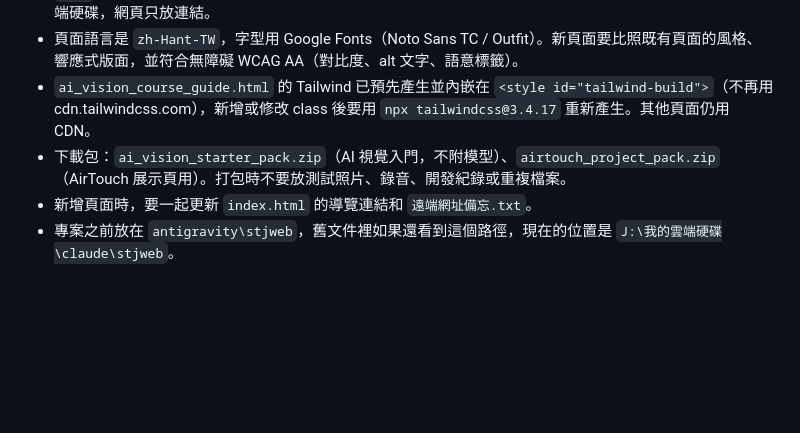
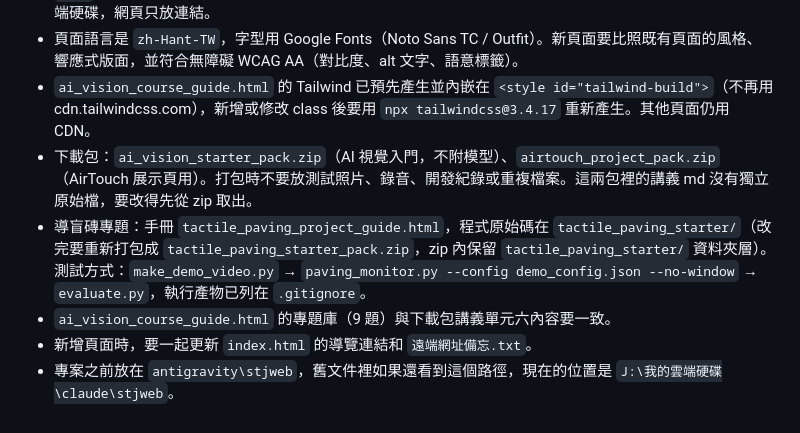
Before and after one commit to fbkstj/www, a Markdown page: CLAUDE.md, the part around the change. Drawn GitHub-style; blank space fills up the shorter version.

Commit message:
Document tactile paving project layout in CLAUDE.md
Co-Authored-By: Claude Opus 5 <noreply@anthropic.com>

```diff
--- a/CLAUDE.md
+++ b/CLAUDE.md
@@ -39,6 +39,8 @@
 - `.git` 已經約 1.3 GB，追蹤的檔案裡有 zip、mp4、7z。新的大型檔案（影片、壓縮包）盡量放 YouTube 或雲端硬碟，網頁只放連結。
 - 頁面語言是 `zh-Hant-TW`，字型用 Google Fonts（Noto Sans TC / Outfit）。新頁面要比照既有頁面的風格、響應式版面，並符合無障礙 WCAG AA（對比度、alt 文字、語意標籤）。
 - `ai_vision_course_guide.html` 的 Tailwind 已預先產生並內嵌在 `<style id="tailwind-build">`（不再用 cdn.tailwindcss.com），新增或修改 class 後要用 `npx tailwindcss@3.4.17` 重新產生。其他頁面仍用 CDN。
-- 下載包：`ai_vision_starter_pack.zip`（AI 視覺入門，不附模型）、`airtouch_project_pack.zip`（AirTouch 展示頁用）。打包時不要放測試照片、錄音、開發紀錄或重複檔案。
+- 下載包：`ai_vision_starter_pack.zip`（AI 視覺入門，不附模型）、`airtouch_project_pack.zip`（AirTouch 展示頁用）。打包時不要放測試照片、錄音、開發紀錄或重複檔案。這兩包裡的講義 md 沒有獨立原始檔，要改得先從 zip 取出。
+- 導盲磚專題：手冊 `tactile_paving_project_guide.html`，程式原始碼在 `tactile_paving_starter/`（改完要重新打包成 `tactile_paving_starter_pack.zip`，zip 內保留 `tactile_paving_starter/` 資料夾層）。測試方式：`make_demo_video.py` → `paving_monitor.py --config demo_config.json --no-window` → `evaluate.py`，執行產物已列在 `.gitignore`。
+- `ai_vision_course_guide.html` 的專題庫（9 題）與下載包講義單元六內容要一致。
 - 新增頁面時，要一起更新 `index.html` 的導覽連結和 `遠端網址備忘.txt`。
 - 專案之前放在 `antigravity\stjweb`，舊文件裡如果還看到這個路徑，現在的位置是 `J:\我的雲端硬碟\claude\stjweb`。
```
